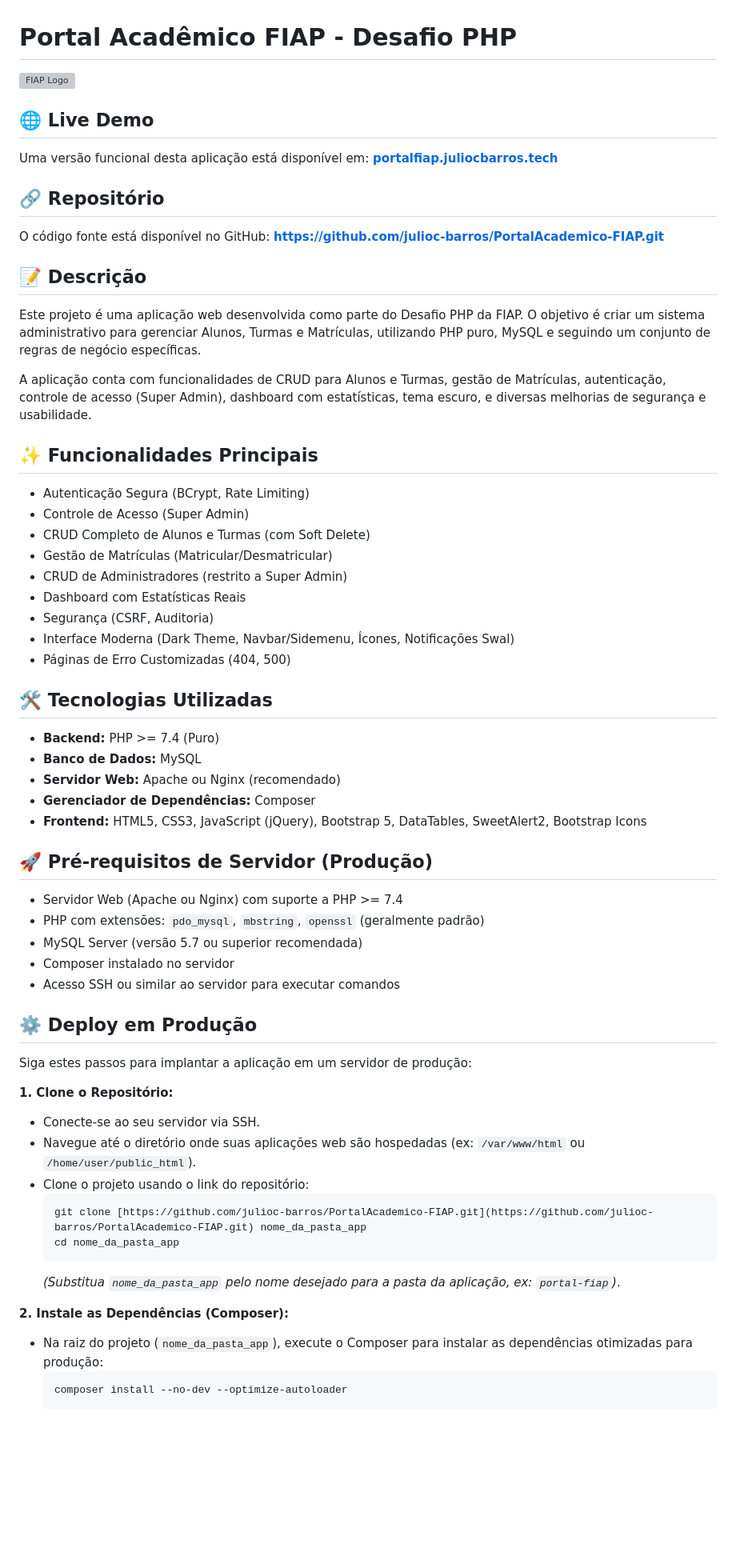
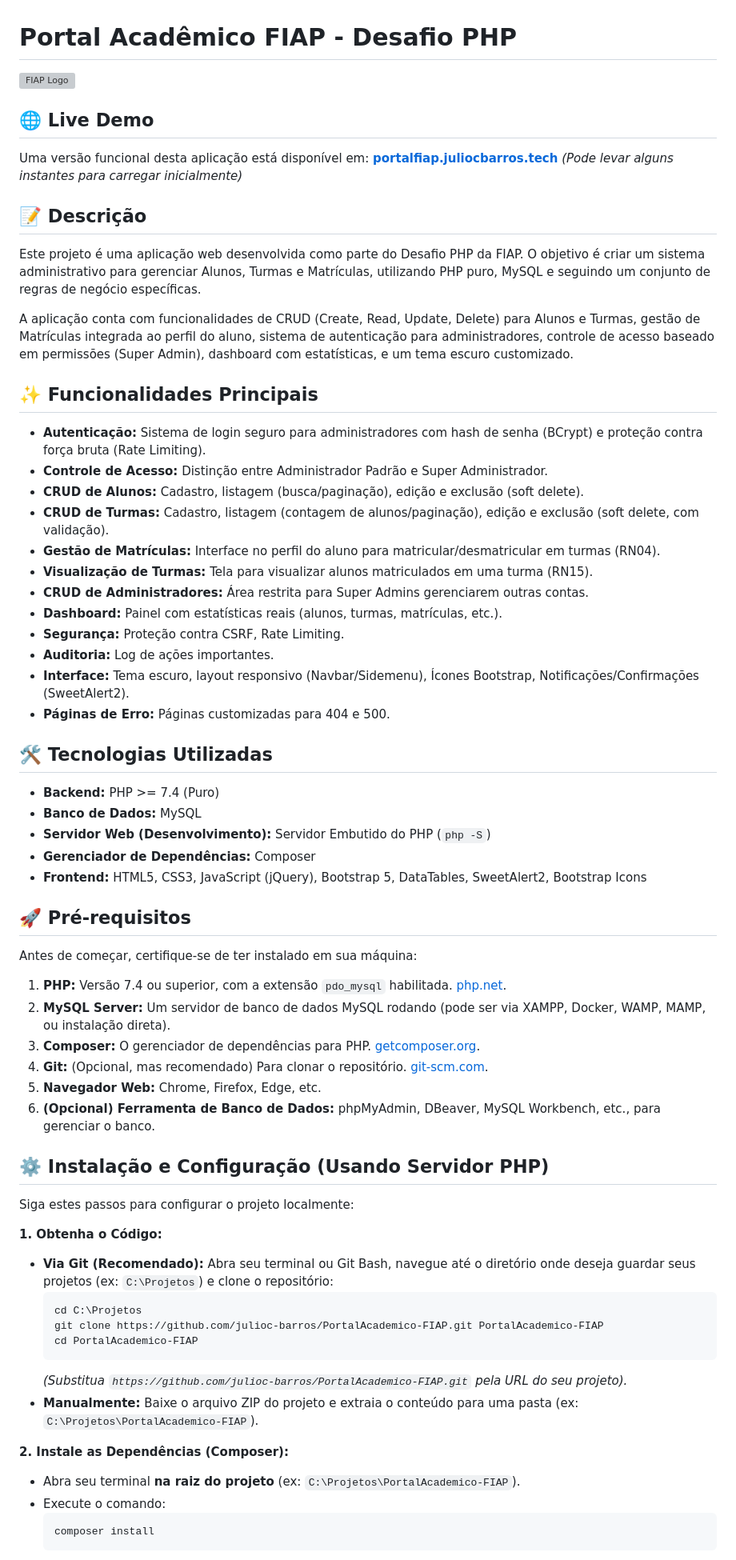
Before and after one commit to julioc-barros/PortalAcademico-FIAP, a Markdown page: README.md, the part around one of its changes. Shown at 80% size. Drawn GitHub-style; blank space fills up the shorter version; grey boxes are pictures that could not be loaded.

Commit message:
Versao com php Embutido

````diff
--- a/README.md
+++ b/README.md
@@ -5,65 +5,69 @@
 ## 🌐 Live Demo
 
 Uma versão funcional desta aplicação está disponível em:
-**[portalfiap.juliocbarros.tech](http://portalfiap.juliocbarros.tech)**
-
-## 🔗 Repositório
-
-O código fonte está disponível no GitHub:
-**[https://github.com/julioc-barros/PortalAcademico-FIAP.git](https://github.com/julioc-barros/PortalAcademico-FIAP.git)**
+**[portalfiap.juliocbarros.tech](https://portalfiap.juliocbarros.tech)** *(Pode levar alguns instantes para carregar inicialmente)*
 
 ## 📝 Descrição
 
 Este projeto é uma aplicação web desenvolvida como parte do Desafio PHP da FIAP. O objetivo é criar um sistema administrativo para gerenciar Alunos, Turmas e Matrículas, utilizando PHP puro, MySQL e seguindo um conjunto de regras de negócio específicas.
 
-A aplicação conta com funcionalidades de CRUD para Alunos e Turmas, gestão de Matrículas, autenticação, controle de acesso (Super Admin), dashboard com estatísticas, tema escuro, e diversas melhorias de segurança e usabilidade.
+A aplicação conta com funcionalidades de CRUD (Create, Read, Update, Delete) para Alunos e Turmas, gestão de Matrículas integrada ao perfil do aluno, sistema de autenticação para administradores, controle de acesso baseado em permissões (Super Admin), dashboard com estatísticas, e um tema escuro customizado.
 
 ## ✨ Funcionalidades Principais
 
-* Autenticação Segura (BCrypt, Rate Limiting)
-* Controle de Acesso (Super Admin)
-* CRUD Completo de Alunos e Turmas (com Soft Delete)
-* Gestão de Matrículas (Matricular/Desmatricular)
-* CRUD de Administradores (restrito a Super Admin)
-* Dashboard com Estatísticas Reais
-* Segurança (CSRF, Auditoria)
-* Interface Moderna (Dark Theme, Navbar/Sidemenu, Ícones, Notificações Swal)
-* Páginas de Erro Customizadas (404, 500)
+* **Autenticação:** Sistema de login seguro para administradores com hash de senha (BCrypt) e proteção contra força bruta (Rate Limiting).
+* **Controle de Acesso:** Distinção entre Administrador Padrão e Super Administrador.
+* **CRUD de Alunos:** Cadastro, listagem (busca/paginação), edição e exclusão (soft delete).
+* **CRUD de Turmas:** Cadastro, listagem (contagem de alunos/paginação), edição e exclusão (soft delete, com validação).
+* **Gestão de Matrículas:** Interface no perfil do aluno para matricular/desmatricular em turmas (RN04).
+* **Visualização de Turmas:** Tela para visualizar alunos matriculados em uma turma (RN15).
+* **CRUD de Administradores:** Área restrita para Super Admins gerenciarem outras contas.
+* **Dashboard:** Painel com estatísticas reais (alunos, turmas, matrículas, etc.).
+* **Segurança:** Proteção contra CSRF, Rate Limiting.
+* **Auditoria:** Log de ações importantes.
+* **Interface:** Tema escuro, layout responsivo (Navbar/Sidemenu), Ícones Bootstrap, Notificações/Confirmações (SweetAlert2).
+* **Páginas de Erro:** Páginas customizadas para 404 e 500.
 
 ## 🛠️ Tecnologias Utilizadas
 
 * **Backend:** PHP >= 7.4 (Puro)
 * **Banco de Dados:** MySQL
-* **Servidor Web:** Apache ou Nginx (recomendado)
+* **Servidor Web (Desenvolvimento):** Servidor Embutido do PHP (`php -S`)
 * **Gerenciador de Dependências:** Composer
 * **Frontend:** HTML5, CSS3, JavaScript (jQuery), Bootstrap 5, DataTables, SweetAlert2, Bootstrap Icons
 
-## 🚀 Pré-requisitos de Servidor (Produção)
+## 🚀 Pré-requisitos
 
-* Servidor Web (Apache ou Nginx) com suporte a PHP >= 7.4
-* PHP com extensões: `pdo_mysql`, `mbstring`, `openssl` (geralmente padrão)
-* MySQL Server (versão 5.7 ou superior recomendada)
-* Composer instalado no servidor
-* Acesso SSH ou similar ao servidor para executar comandos
+Antes de começar, certifique-se de ter instalado em sua máquina:
 
-## ⚙️ Deploy em Produção
+1.  **PHP:** Versão 7.4 ou superior, com a extensão `pdo_mysql` habilitada. [php.net](https://www.php.net/downloads).
+2.  **MySQL Server:** Um servidor de banco de dados MySQL rodando (pode ser via XAMPP, Docker, WAMP, MAMP, ou instalação direta).
+3.  **Composer:** O gerenciador de dependências para PHP. [getcomposer.org](https://getcomposer.org/download/).
+4.  **Git:** (Opcional, mas recomendado) Para clonar o repositório. [git-scm.com](https://git-scm.com/).
+5.  **Navegador Web:** Chrome, Firefox, Edge, etc.
+6.  **(Opcional) Ferramenta de Banco de Dados:** phpMyAdmin, DBeaver, MySQL Workbench, etc., para gerenciar o banco.
 
-Siga estes passos para implantar a aplicação em um servidor de produção:
+## ⚙️ Instalação e Configuração (Usando Servidor PHP)
 
-**1. Clone o Repositório:**
+Siga estes passos para configurar o projeto localmente:
 
-* Conecte-se ao seu servidor via SSH.
-* Navegue até o diretório onde suas aplicações web são hospedadas (ex: `/var/www/html` ou `/home/user/public_html`).
-* Clone o projeto usando o link do repositório:
+**1. Obtenha o Código:**
+
+* **Via Git (Recomendado):**
+    Abra seu terminal ou Git Bash, navegue até o diretório onde deseja guardar seus projetos (ex: `C:\Projetos`) e clone o repositório:
     ```bash
-    git clone [https://github.com/julioc-barros/PortalAcademico-FIAP.git](https://github.com/julioc-barros/PortalAcademico-FIAP.git) nome_da_pasta_app
-    cd nome_da_pasta_app
+    cd C:\Projetos
+    git clone https://github.com/julioc-barros/PortalAcademico-FIAP.git PortalAcademico-FIAP
+    cd PortalAcademico-FIAP
     ```
-    *(Substitua `nome_da_pasta_app` pelo nome desejado para a pasta da aplicação, ex: `portal-fiap`)*.
+    *(Substitua `https://github.com/julioc-barros/PortalAcademico-FIAP.git` pela URL do seu projeto).*
+* **Manualmente:**
+    Baixe o arquivo ZIP do projeto e extraia o conteúdo para uma pasta (ex: `C:\Projetos\PortalAcademico-FIAP`).
 
 **2. Instale as Dependências (Composer):**
 
-* Na raiz do projeto (`nome_da_pasta_app`), execute o Composer para instalar as dependências otimizadas para produção:
+* Abra seu terminal **na raiz do projeto** (ex: `C:\Projetos\PortalAcademico-FIAP`).
+* Execute o comando:
     ```bash
-    composer install --no-dev --optimize-autoloader
+    composer install
     ```
````
Also changed, not shown: other parts of README.md (+35 -71 lines).
